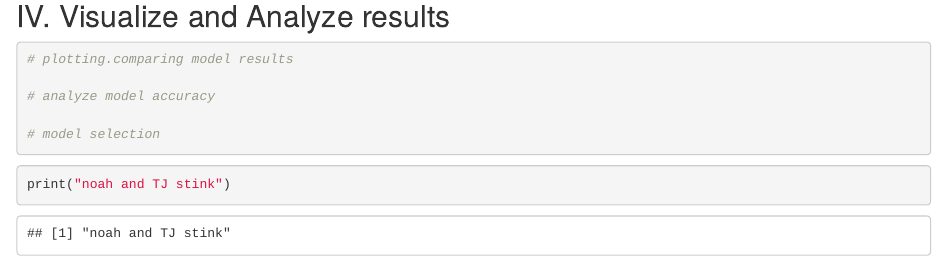
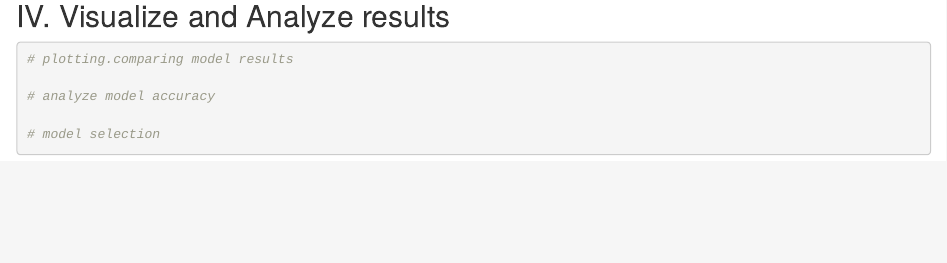
Before and after one commit to mikul109/College-Basketball-Prediction, an R Markdown document (cbb_DM.Rmd): the page in a window 1100 px wide, from 14290 px down. Rendered offline with R 4.5, knitr and Pandoc, with nearby package versions; some code elsewhere in the file could not run offline.

Commit message:
Test 2 alec

````diff
--- a/cbb_DM.Rmd
+++ b/cbb_DM.Rmd
@@ -365,9 +365,3 @@ accuracy(xgb_conf_mat)
 # model selection
 
 ```
-
-
-
-```{r}
-print("noah and TJ stink")
-```
````
Also changed, not shown: cbb_DM.nb.html.
